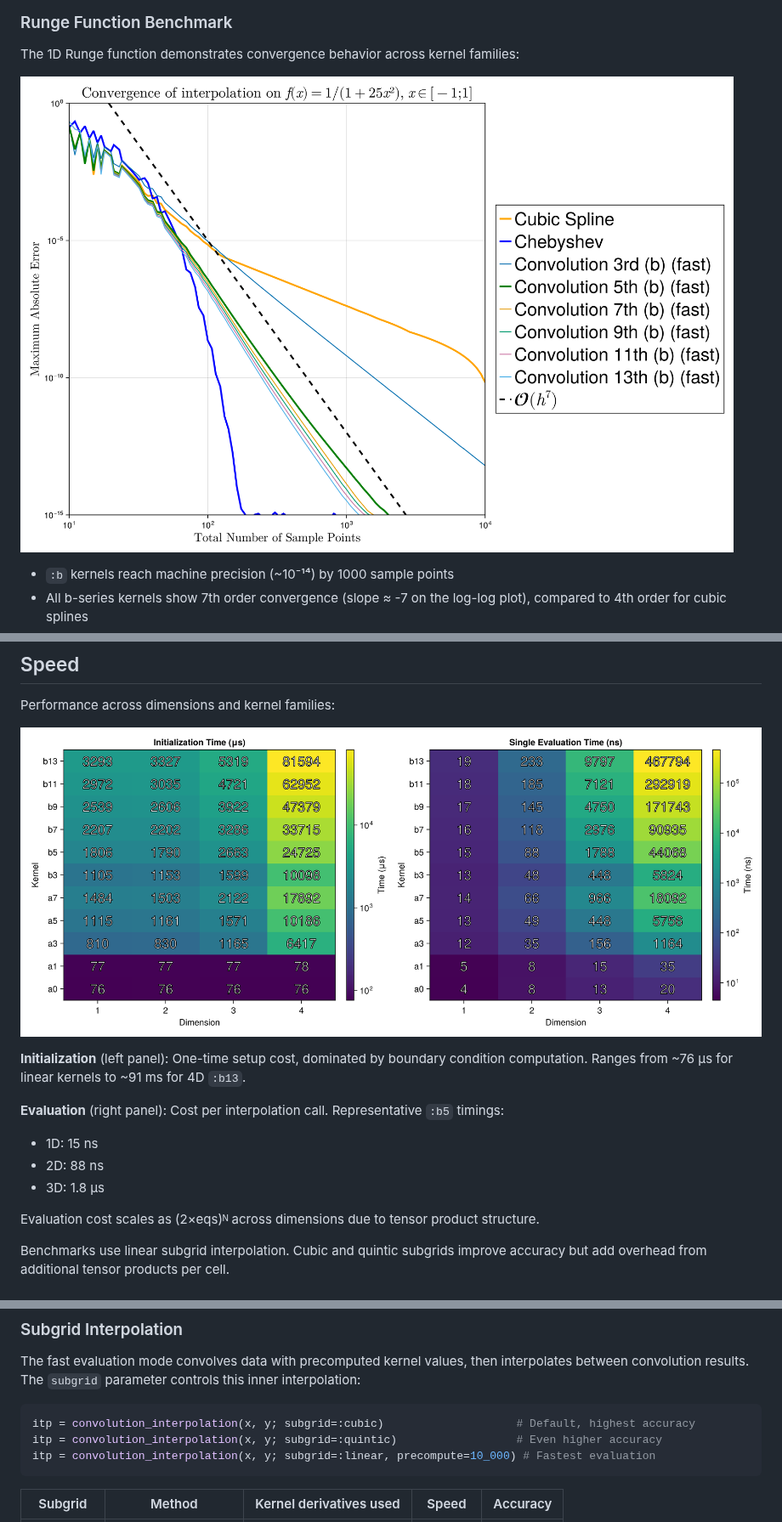
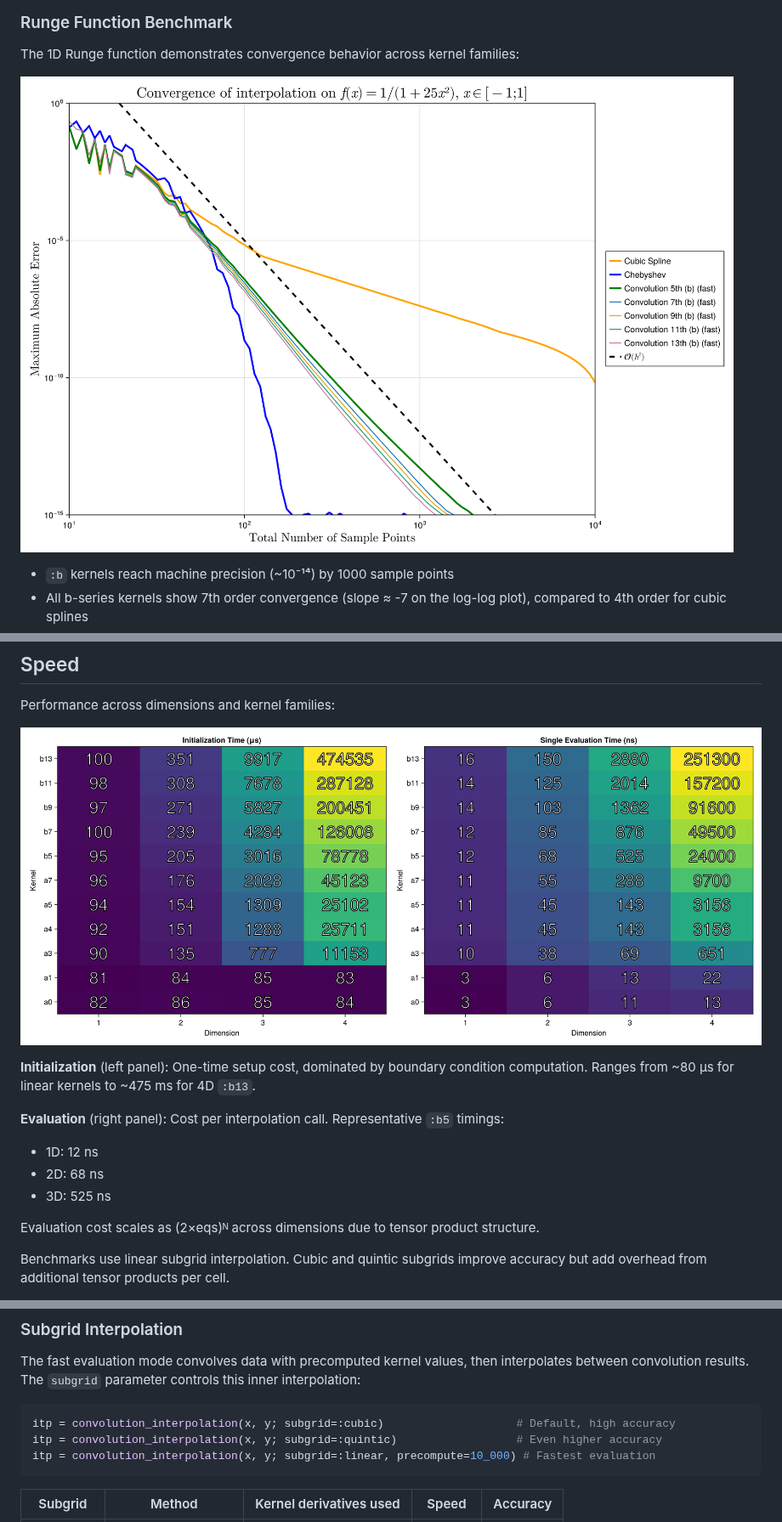
Before and after one commit to NikoBiele/ConvolutionInterpolations.jl, a Markdown page: README.md, 3 parts joined by grey strips. Shown at 85% size. Drawn GitHub-style; pictures changed too: fig/interpolation_1d_runge.png, fig/kernel_performance_comparison.png.

Commit message:
fix allocation issue, update readme

````diff
--- a/README.md
+++ b/README.md
@@ -100,12 +100,12 @@ Performance across dimensions and kernel families:
 
 [![Kernel performance heatmap](fig/kernel_performance_comparison.png)](fig/kernel_performance_comparison.png)
 
-**Initialization** (left panel): One-time setup cost, dominated by boundary condition computation. Ranges from ~76 μs for linear kernels to ~91 ms for 4D `:b13`.
+**Initialization** (left panel): One-time setup cost, dominated by boundary condition computation. Ranges from ~80 μs for linear kernels to ~475 ms for 4D `:b13`.
 
 **Evaluation** (right panel): Cost per interpolation call. Representative `:b5` timings:
-- 1D: 15 ns
-- 2D: 88 ns
-- 3D: 1.8 μs
+- 1D: 12 ns
+- 2D: 68 ns
+- 3D: 525 ns
 
 Evaluation cost scales as (2×eqs)ᴺ across dimensions due to tensor product structure.
 
@@ -223,7 +223,7 @@ The separable kernel design scales to arbitrary dimensions.
 
 The fast evaluation mode convolves data with precomputed kernel values, then interpolates between convolution results. The `subgrid` parameter controls this inner interpolation:
 ```julia
-itp = convolution_interpolation(x, y; subgrid=:cubic)                    # Default, highest accuracy
+itp = convolution_interpolation(x, y; subgrid=:cubic)                    # Default, high accuracy
 itp = convolution_interpolation(x, y; subgrid=:quintic)                  # Even higher accuracy
 itp = convolution_interpolation(x, y; subgrid=:linear, precompute=10_000) # Fastest evaluation
 ```
````
Also changed, not shown: 9 other files.
